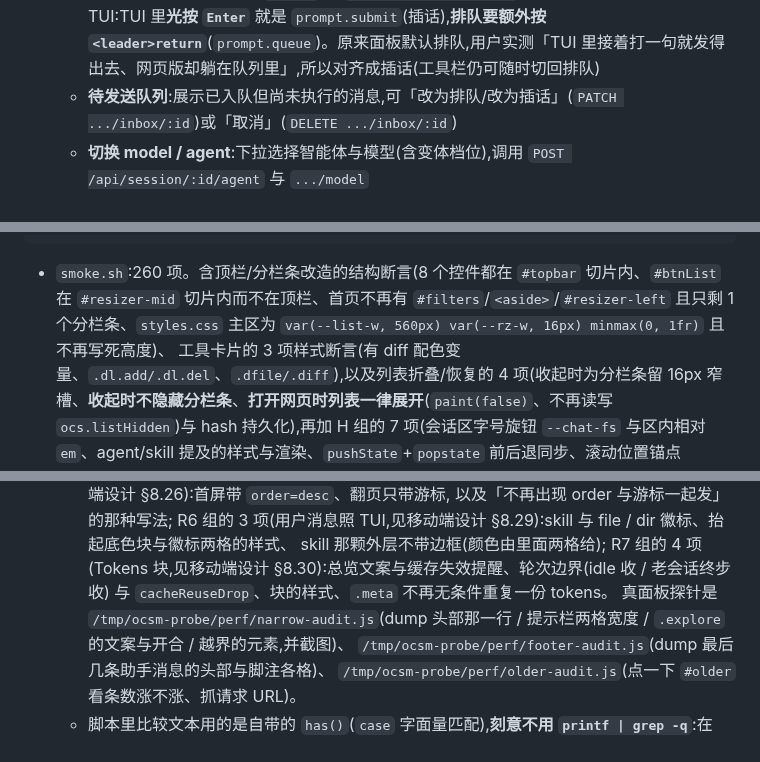
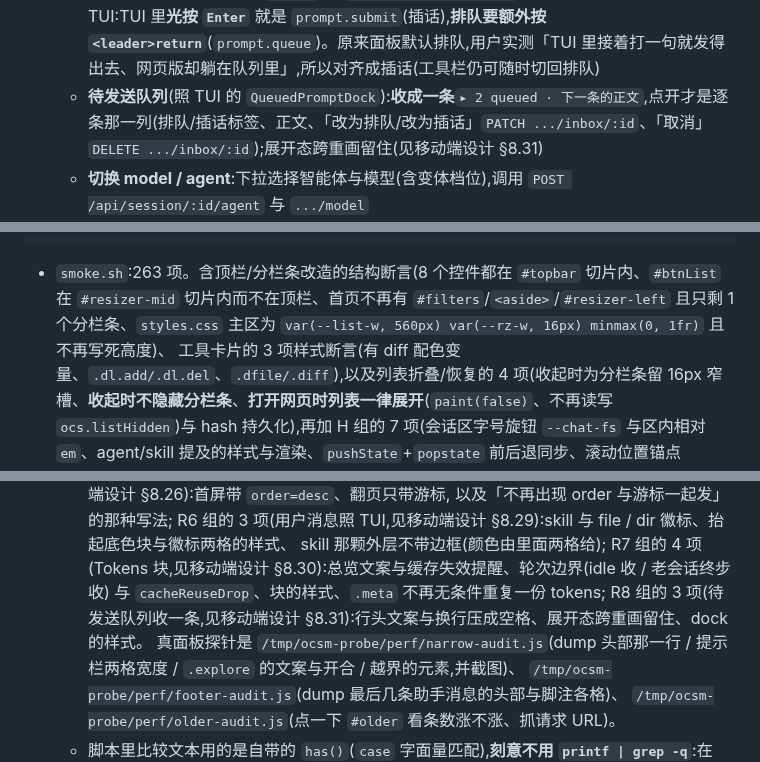
Before and after one commit to ph-rui/opencode-session-manager, a Markdown page: README.md, 3 parts joined by grey strips. Rendered like a GitHub page.

Commit message:
文档:补 §8.31 待发送队列收一条,README 计数同步
记清 TUI 那几行的出处(行头文案与换行处理、truncate、计数只数
delivery=queue、渲染条件、左边框与抬起底色),以及每个决定
(用 details 顶对话框、计数为何按面板口径、截断为何交给 CSS、
展开态为何要自己记、DOM 一行没少),加上实测的行头与截图。

README:待发送队列那条改写、smoke 263 / ui-controls 96 的计数与
R8 组说明、ui-controls 那 6 项的清单。

````diff
--- a/README.md
+++ b/README.md
@@ -169,7 +169,7 @@ OCS_ALLOW=127.0.0.0/8,::1,198.51.100.0/24
   - **中断**:运行中才出现 `■ 中断`,调用 `POST /api/session/:id/interrupt?resume=true`(和 TUI 的 `session.interrupt` 同一个调法);**中断之后「排队中」的消息会接着发出去** —— `resume=true` 只唤醒「插话」和控制项,而 `queue` 的语义是「停在原地等下一次回合边界」,回合被中断后不会再有下一个边界,实测那条会一直躺在队列里不动;所以中断成功后把待发送队列里的 `user` 项改成 `steer`(等于「唤醒会话执行」),接着发。压缩/移动这类控制项由 `resume=true` 自己接管
     - **Esc 要按两下**(桌面):照 TUI 的 `handleInterrupt` —— 第一下只「上膛」(状态条那句提示换成 `esc again to interrupt`,再补一句 toast),5 秒内按第二下才真打断;输入框一有动静、回合结束、真的打断了,都会把上膛收掉。`■ 中断` 按钮和命令面板里的「中断」是明确动作,照旧一下生效
   - **投递方式**:**运行中**发送消息可选「排队」(等当前回合走完再执行)或「插话」(下一个 step 边界就并进当前回合),对应 `prompt` 的 `delivery: queue|steer`。**默认「插话」** —— 照 TUI:TUI 里**光按 `Enter`** 就是 `prompt.submit`(插话),**排队要额外按 `<leader>return`**(`prompt.queue`)。原来面板默认排队,用户实测「TUI 里接着打一句就发得出去、网页版却躺在队列里」,所以对齐成插话(工具栏仍可随时切回排队)
-  - **待发送队列**:展示已入队但尚未执行的消息,可「改为排队/改为插话」(`PATCH .../inbox/:id`)或「取消」(`DELETE .../inbox/:id`)
+  - **待发送队列**(照 TUI 的 `QueuedPromptDock`):**收成一条**`▸ 2 queued · 下一条的正文`,点开才是逐条那一列(排队/插话标签、正文、「改为排队/改为插话」`PATCH .../inbox/:id`、「取消」`DELETE .../inbox/:id`);展开态跨重画留住(见移动端设计 §8.31)
   - **切换 model / agent**:下拉选择智能体与模型(含变体档位),调用 `POST /api/session/:id/agent` 与 `.../model`
 - 在页面内应答 OpenCode 的问询(底部固定卡片,不遮挡消息):
   - **表单**(`question` 工具等):单选 / 多选 / 自填、文本 / 数字 / 整数 / 布尔、外链授权,支持默认值预填与条件字段
@@ -464,7 +464,7 @@ node test/ui-mobile-run.js    # 手机端窄屏适配:两个视口各跑一遍(3
 UI_CASES='360,780' node test/ui-mobile-run.js   # 想量别的尺寸时覆盖(格式 宽,高;多个用 ; 分隔)
 ```
 
-- `smoke.sh`:260 项。含顶栏/分栏条改造的结构断言(8 个控件都在 `#topbar` 切片内、`#btnList` 在 `#resizer-mid` 切片内而不在顶栏、首页不再有 `#filters`/`<aside>`/`#resizer-left` 且只剩 1 个分栏条、`styles.css` 主区为 `var(--list-w, 560px) var(--rz-w, 16px) minmax(0, 1fr)` 且不再写死高度)、
+- `smoke.sh`:263 项。含顶栏/分栏条改造的结构断言(8 个控件都在 `#topbar` 切片内、`#btnList` 在 `#resizer-mid` 切片内而不在顶栏、首页不再有 `#filters`/`<aside>`/`#resizer-left` 且只剩 1 个分栏条、`styles.css` 主区为 `var(--list-w, 560px) var(--rz-w, 16px) minmax(0, 1fr)` 且不再写死高度)、
   工具卡片的 3 项样式断言(有 diff 配色变量、`.dl.add/.dl.del`、`.dfile/.diff`),以及列表折叠/恢复的 4 项(收起时为分栏条留 16px 窄槽、**收起时不隐藏分栏条**、**打开网页时列表一律展开**(`paint(false)`、不再读写 `ocs.listHidden`)与 hash 持久化),再加 H 组的 7 项(会话区字号旋钮 `--chat-fs` 与区内相对 `em`、agent/skill 提及的样式与渲染、`pushState`+`popstate` 前后退同步、滚动位置锚点 `ocs.scroll`/`sessionStorage`、顶栏条件持久化与 `setupFilters`、用户消息提及渲染),
    H 组 6 的 8 项(附件与 `@` 补全的前端逻辑、上传必须走 `/api/experimental/fs/write` 而不是自建端点、`#mentions`/`.achip`/`.att-img`/`.att-src` 样式、输入区的附件按钮/文件框/待发送行/补全下拉、`/__health` 给出 `uploadDir`、代理会建目录并定期清理、附件 uri 必须加 `file://` 前缀),
    外加**两条顺序锁**:用 `awk` 取 `init()` 函数体,断言 `setupFilters()` 排在 `loadSessions` 之前(否则启动会按默认值白拉一次)、`setupAttachments()` 排在 `paintDelivery()` 之前(先接线再画输入区),
@@ -563,7 +563,8 @@ UI_CASES='360,780' node test/ui-mobile-run.js   # 想量别的尺寸时覆盖(
      R6 组的 3 项(用户消息照 TUI,见移动端设计 §8.29):skill 与 file / dir 徽标、抬起底色块与徽标两格的样式、
      skill 那颗外层不带边框(颜色由里面两格给);
      R7 组的 4 项(Tokens 块,见移动端设计 §8.30):总览文案与缓存失效提醒、轮次边界(idle 收 / 老会话终步收)
-     与 `cacheReuseDrop`、块的样式、`.meta` 不再无条件重复一份 tokens。
+     与 `cacheReuseDrop`、块的样式、`.meta` 不再无条件重复一份 tokens;
+     R8 组的 3 项(待发送队列收一条,见移动端设计 §8.31):行头文案与换行压成空格、展开态跨重画留住、dock 的样式。
      真面板探针是 `/tmp/ocsm-probe/perf/narrow-audit.js`(dump 头部那一行 / 提示栏两格宽度 / `.explore` 的文案与开合 / 越界的元素,并截图)、
      `/tmp/ocsm-probe/perf/footer-audit.js`(dump 最后几条助手消息的头部与脚注各格)、
      `/tmp/ocsm-probe/perf/older-audit.js`(点一下 `#older` 看条数涨不涨、抓请求 URL)。
````
Also changed, not shown: other parts of README.md (+1 -1 lines), 1 other file.
